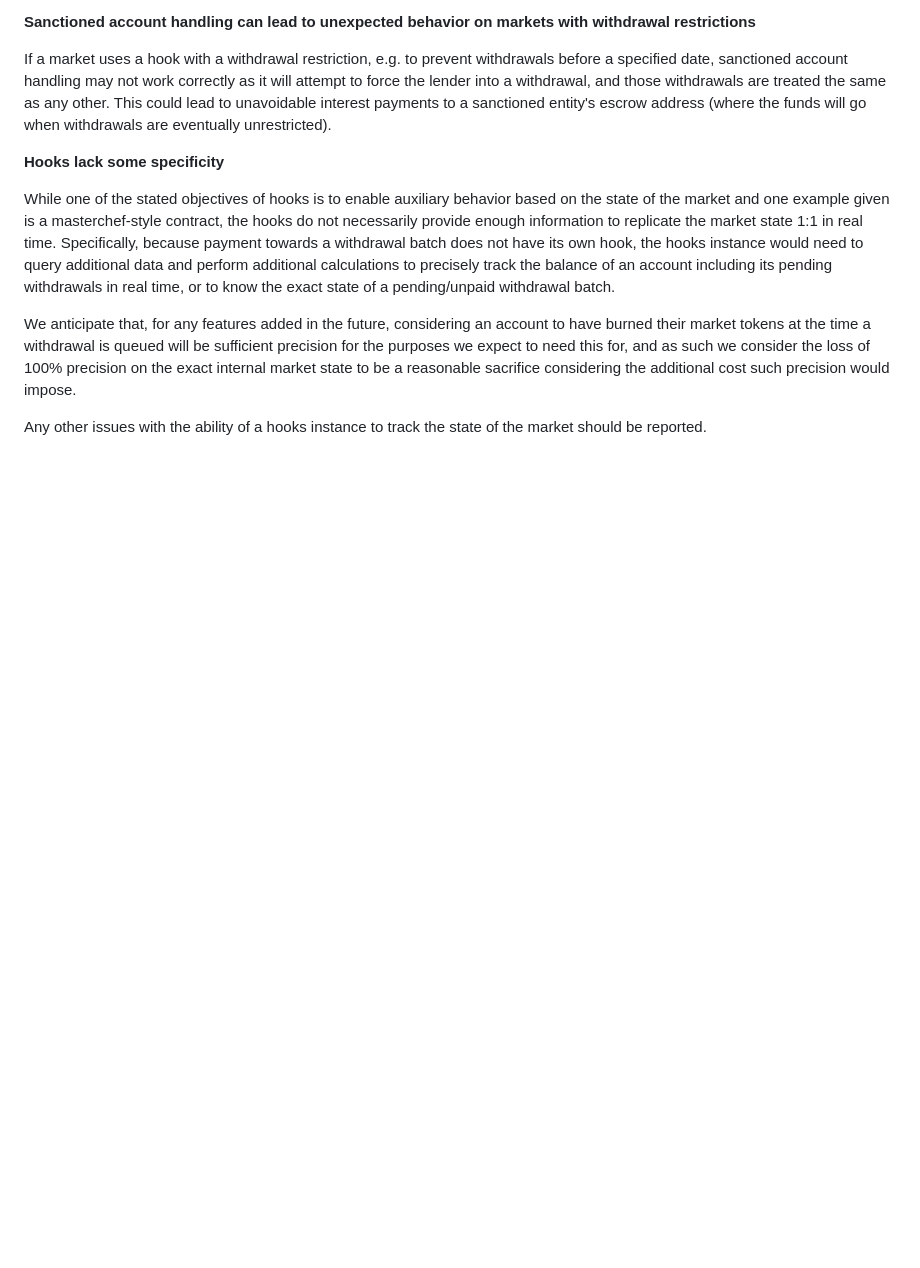
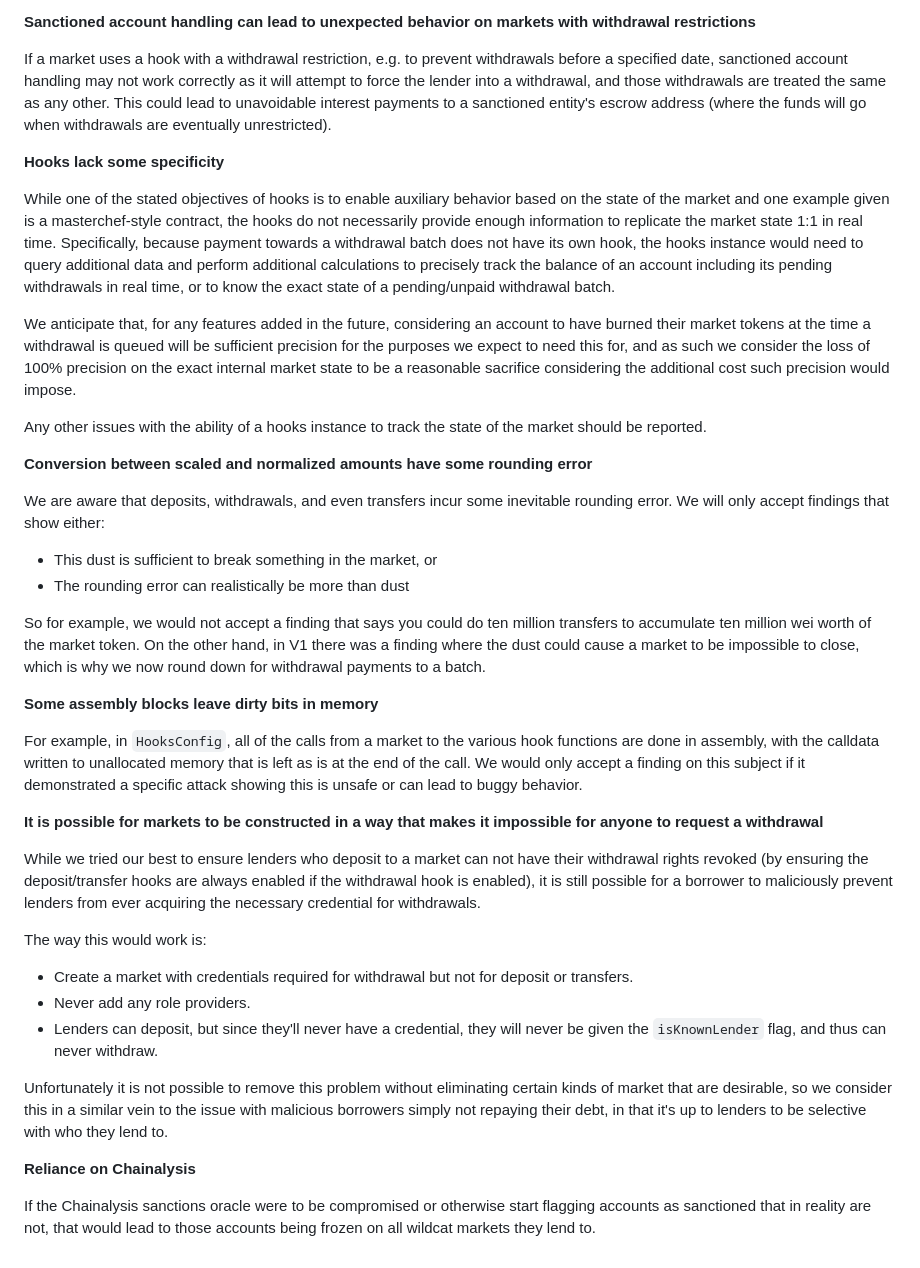
Before and after one commit to code-423n4/2024-08-wildcat, a Markdown page: docs/Known Issues.md, the part around the change. GitHub-like rendering; blank space fills up the shorter version.

Commit message:
some additional known issues

```diff
--- a/docs/Known Issues.md
+++ b/docs/Known Issues.md
@@ -29,3 +29,31 @@ While one of the stated objectives of hooks is to enable auxiliary behavior base
 We anticipate that, for any features added in the future, considering an account to have burned their market tokens at the time a withdrawal is queued will be sufficient precision for the purposes we expect to need this for, and as such we consider the loss of 100% precision on the exact internal market state to be a reasonable sacrifice considering the additional cost such precision would impose.
 
 Any other issues with the ability of a hooks instance to track the state of the market should be reported.
+
+**Conversion between scaled and normalized amounts have some rounding error**
+
+We are aware that deposits, withdrawals, and even transfers incur some inevitable rounding error. We will only accept findings that show either:
+- This dust is sufficient to break something in the market, or
+- The rounding error can realistically be more than dust
+
+So for example, we would not accept a finding that says you could do ten million transfers to accumulate ten million wei worth of the market token. On the other hand, in V1 there was a finding where the dust could cause a market to be impossible to close, which is why we now round down for withdrawal payments to a batch.
+
+**Some assembly blocks leave dirty bits in memory**
+
+For example, in `HooksConfig`, all of the calls from a market to the various hook functions are done in assembly, with the calldata written to unallocated memory that is left as is at the end of the call. We would only accept a finding on this subject if it demonstrated a specific attack showing this is unsafe or can lead to buggy behavior.
+
+**It is possible for markets to be constructed in a way that makes it impossible for anyone to request a withdrawal**
+
+While we tried our best to ensure lenders who deposit to a market can not have their withdrawal rights revoked (by ensuring the deposit/transfer hooks are always enabled if the withdrawal hook is enabled), it is still possible for a borrower to maliciously prevent lenders from ever acquiring the necessary credential for withdrawals.
+
+The way this would work is:
+
+- Create a market with credentials required for withdrawal but not for deposit or transfers.
+- Never add any role providers.
+- Lenders can deposit, but since they'll never have a credential, they will never be given the `isKnownLender` flag, and thus can never withdraw.
+
+Unfortunately it is not possible to remove this problem without eliminating certain kinds of market that are desirable, so we consider this in a similar vein to the issue with malicious borrowers simply not repaying their debt, in that it's up to lenders to be selective with who they lend to.
+
+**Reliance on Chainalysis**
+
+If the Chainalysis sanctions oracle were to be compromised or otherwise start flagging accounts as sanctioned that in reality are not, that would lead to those accounts being frozen on all wildcat markets they lend to.
```
